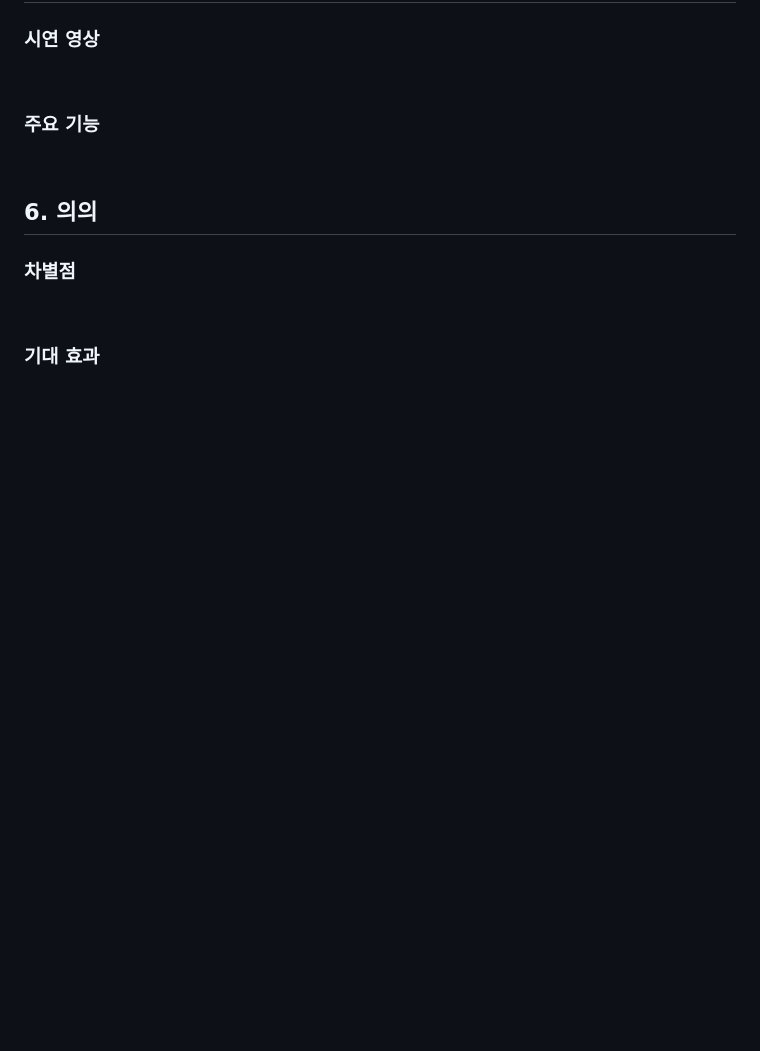
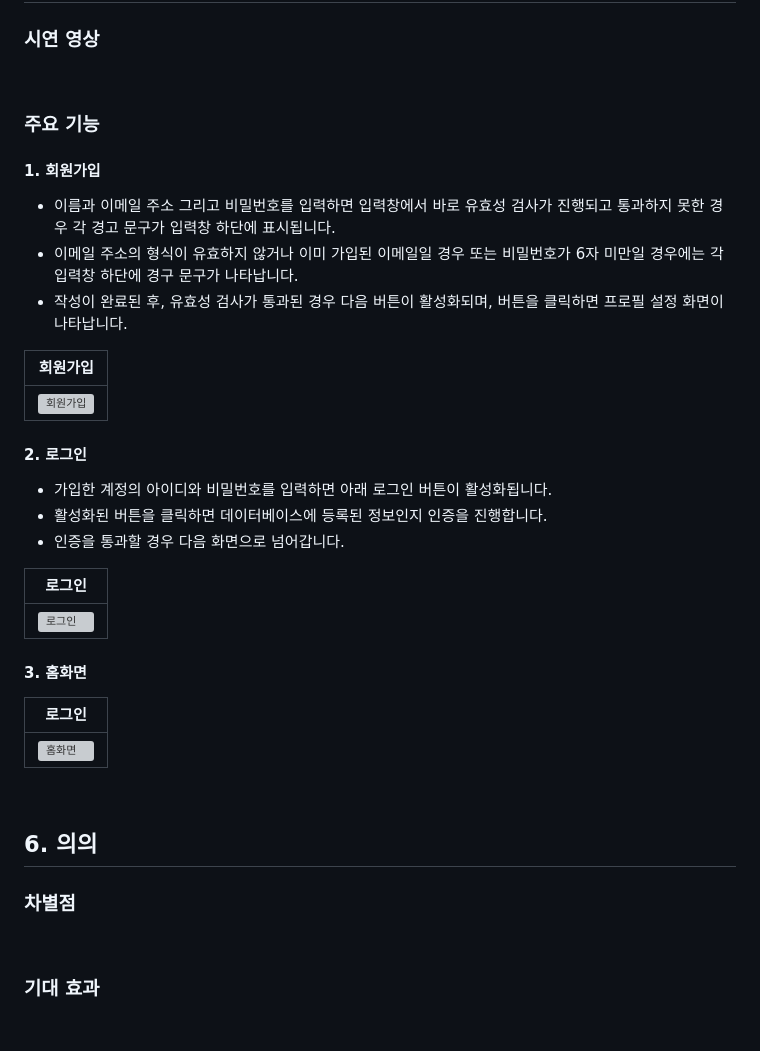
Before and after one commit to 5MinHaAll/5minha_lg-newzen, a Markdown page: README.md, the part around the change. Rendered like a GitHub page; blank space fills up the shorter version; grey boxes are pictures that could not be loaded.

Commit message:
Chore: Markdown 2차 수정

```diff
--- a/README.md
+++ b/README.md
@@ -166,6 +166,29 @@
 <br />
 
 ### 주요 기능
+#### 1. 회원가입
+- 이름과 이메일 주소 그리고 비밀번호를 입력하면 입력창에서 바로 유효성 검사가 진행되고 통과하지 못한 경우 각 경고 문구가 입력창 하단에 표시됩니다.
+- 이메일 주소의 형식이 유효하지 않거나 이미 가입된 이메일일 경우 또는 비밀번호가 6자 미만일 경우에는 각 입력창 하단에 경구 문구가 나타납니다.
+- 작성이 완료된 후, 유효성 검사가 통과된 경우 다음 버튼이 활성화되며, 버튼을 클릭하면 프로필 설정 화면이 나타납니다.
+
+| 회원가입 |
+|----------|
+|![회원가입](https://github.com/user-attachments/assets/93989f3f-bd17-47bf-a337-49a1653d583b)|
+
+#### 2. 로그인
+- 가입한 계정의 아이디와 비밀번호를 입력하면 아래 로그인 버튼이 활성화됩니다.
+- 활성화된 버튼을 클릭하면 데이터베이스에 등록된 정보인지 인증을 진행합니다.
+- 인증을 통과할 경우 다음 화면으로 넘어갑니다.
+
+| 로그인 |
+|----------|
+|![로그인](https://github.com/user-attachments/assets/b4027424-5e91-42cb-82b9-fa0c19e4623b)|
+
+#### 3. 홈화면
+| 로그인 |
+|----------|
+|![홈화면](https://github.com/user-attachments/assets/f5cad8f9-38a3-46a5-90d9-4d71d243a579)|
+
 
 <br />
 <div id="5"></div>
```
